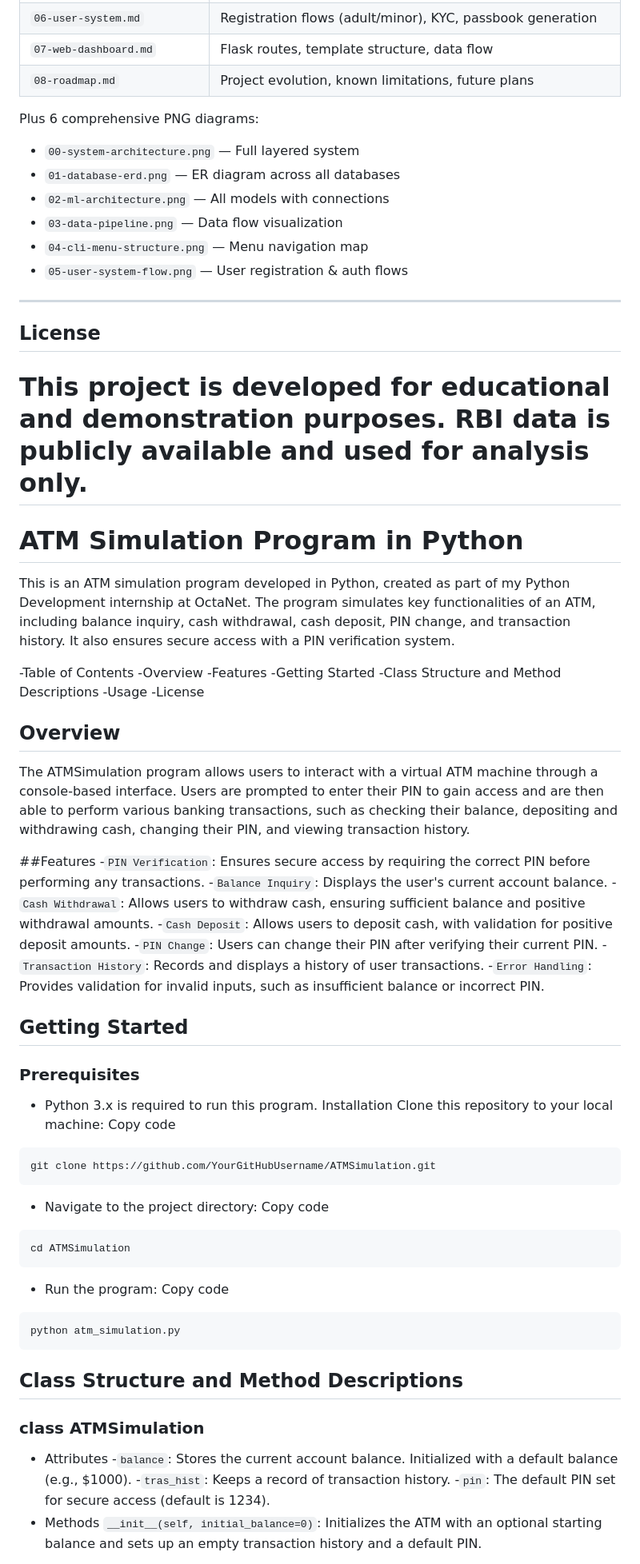
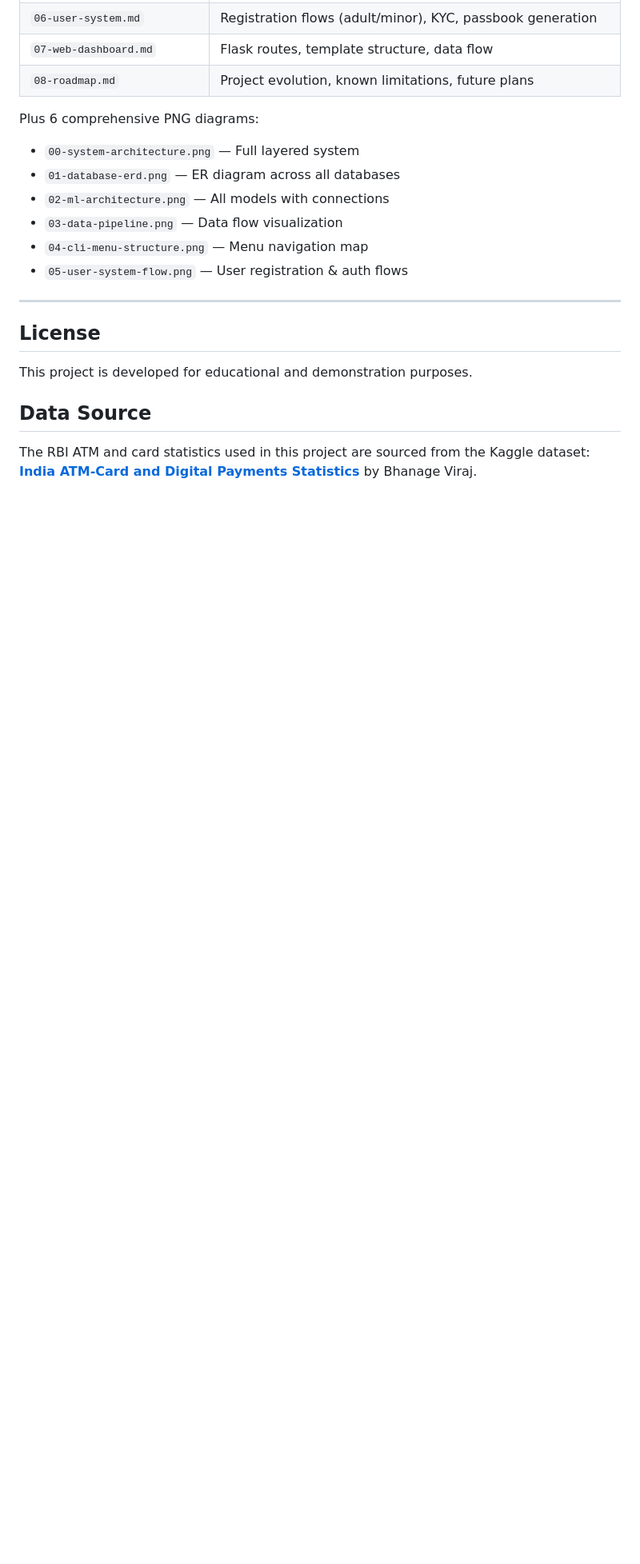
Before and after one commit to Naydhurve3/ATM-Simulation, a Markdown page: README.md, the part around one of its changes. Shown at 80% size. Drawn GitHub-style; blank space fills up the shorter version.

Commit message:
docs: add Kaggle dataset source to README

````diff
--- a/README.md
+++ b/README.md
@@ -355,55 +355,10 @@ Plus 6 comprehensive PNG diagrams:
 
 ## License
 
-This project is developed for educational and demonstration purposes. RBI data is publicly available and used for analysis only.
-=======
-# ATM Simulation Program in Python
-This is an ATM simulation program developed in Python, created as part of my Python Development internship at OctaNet. The program simulates key functionalities of an ATM, including balance inquiry, cash withdrawal, cash deposit, PIN change, and transaction history. It also ensures secure access with a PIN verification system.
+This project is developed for educational and demonstration purposes.
 
--Table of Contents
--Overview
--Features
--Getting Started
--Class Structure and Method Descriptions
--Usage
--License
+## Data Source
 
-## Overview
-The ATMSimulation program allows users to interact with a virtual ATM machine through a console-based interface. Users are prompted to enter their PIN to gain access and are then able to perform various banking transactions, such as checking their balance, depositing and withdrawing cash, changing their PIN, and viewing transaction history.
+The RBI ATM and card statistics used in this project are sourced from the Kaggle dataset:
+[**India ATM-Card and Digital Payments Statistics**](https://www.kaggle.com/datasets/bhanageviraj/india-atm-card-and-digital-payments-statistics) by Bhanage Viraj.
 
-##Features
--`PIN Verification`: Ensures secure access by requiring the correct PIN before performing any transactions.
--`Balance Inquiry`: Displays the user's current account balance.
--`Cash Withdrawal`: Allows users to withdraw cash, ensuring sufficient balance and positive withdrawal amounts.
--`Cash Deposit`: Allows users to deposit cash, with validation for positive deposit amounts.
--`PIN Change`: Users can change their PIN after verifying their current PIN.
--`Transaction History`: Records and displays a history of user transactions.
--`Error Handling`: Provides validation for invalid inputs, such as insufficient balance or incorrect PIN.
-## Getting Started
-### Prerequisites
-- Python 3.x is required to run this program.
-Installation
-Clone this repository to your local machine:
-Copy code
-```
-git clone https://github.com/YourGitHubUsername/ATMSimulation.git
-```
-- Navigate to the project directory:
-Copy code
-```
-cd ATMSimulation
-```
-- Run the program:
-Copy code
-```
-python atm_simulation.py
-```
-## Class Structure and Method Descriptions
-### class ATMSimulation
-- Attributes
--`balance`: Stores the current account balance. Initialized with a default balance (e.g., $1000).
--`tras_hist`: Keeps a record of transaction history.
--`pin`: The default PIN set for secure access (default is 1234).
-- Methods
-`__init__(self, initial_balance=0)`: Initializes the ATM with an optional starting balance and sets up an empty transaction history and a default PIN.
-
````
Also changed, not shown: other parts of README.md (+1 -33 lines).
